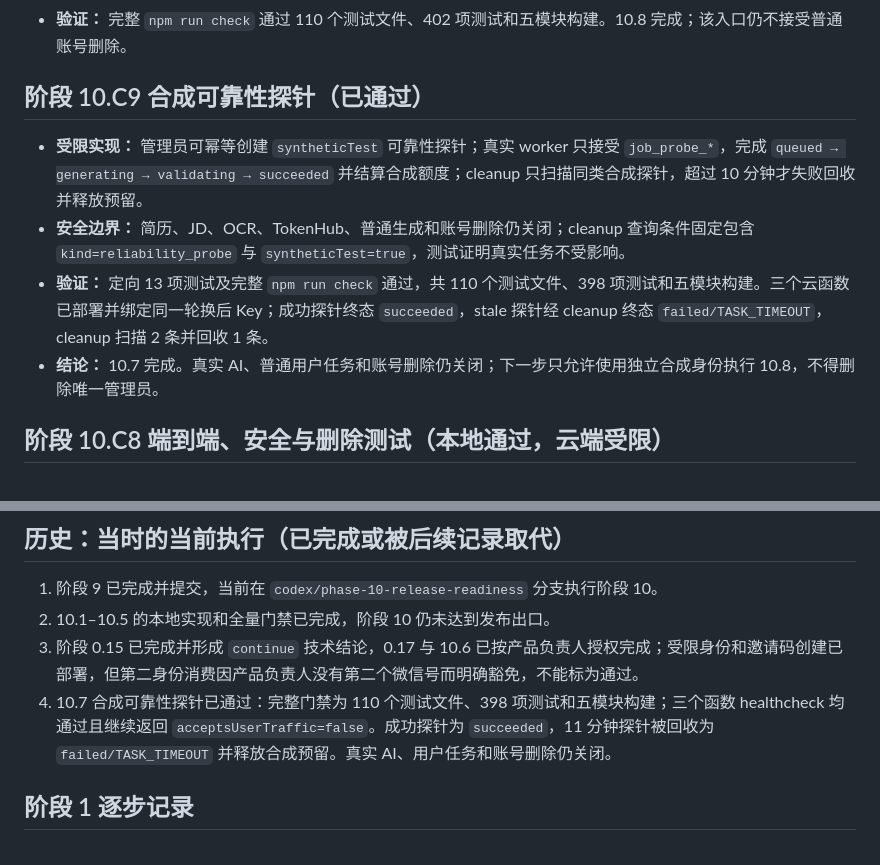
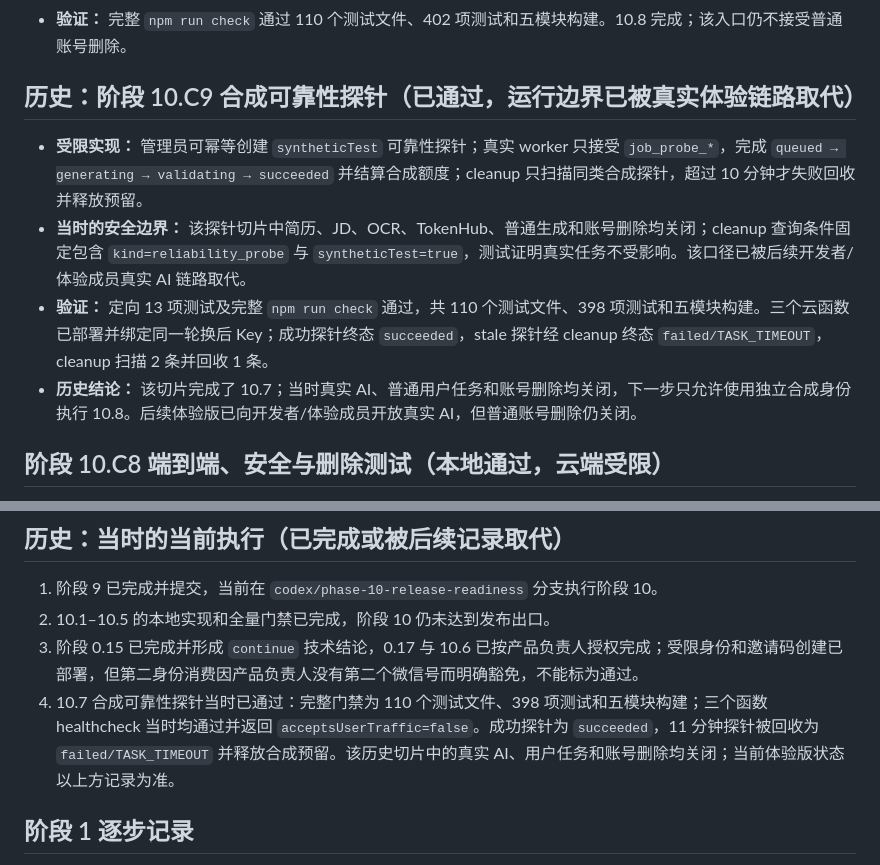
Before and after one commit to Yinzhi392/ApplyMate, a Markdown page: memory-bank/progress.md, 2 parts joined by grey strips. Rendered like a GitHub page.

Commit message:
docs: clarify current experience state

```diff
--- a/memory-bank/progress.md
+++ b/memory-bank/progress.md
@@ -126,12 +126,12 @@
 - **匿名与隔离：** 匿名删除指标稳定为恰好 1 条，不含 userId 或 deletionProbeId；专项测试证明外观相似但缺少合成标记的记录不会被删除。唯一管理员未被修改或删除。
 - **验证：** 完整 `npm run check` 通过 110 个测试文件、402 项测试和五模块构建。10.8 完成；该入口仍不接受普通账号删除。
 
-## 阶段 10.C9 合成可靠性探针（已通过）
+## 历史：阶段 10.C9 合成可靠性探针（已通过，运行边界已被真实体验链路取代）
 
 - **受限实现：** 管理员可幂等创建 `syntheticTest` 可靠性探针；真实 worker 只接受 `job_probe_*`，完成 `queued → generating → validating → succeeded` 并结算合成额度；cleanup 只扫描同类合成探针，超过 10 分钟才失败回收并释放预留。
-- **安全边界：** 简历、JD、OCR、TokenHub、普通生成和账号删除仍关闭；cleanup 查询条件固定包含 `kind=reliability_probe` 与 `syntheticTest=true`，测试证明真实任务不受影响。
+- **当时的安全边界：** 该探针切片中简历、JD、OCR、TokenHub、普通生成和账号删除均关闭；cleanup 查询条件固定包含 `kind=reliability_probe` 与 `syntheticTest=true`，测试证明真实任务不受影响。该口径已被后续开发者/体验成员真实 AI 链路取代。
 - **验证：** 定向 13 项测试及完整 `npm run check` 通过，共 110 个测试文件、398 项测试和五模块构建。三个云函数已部署并绑定同一轮换后 Key；成功探针终态 `succeeded`，stale 探针经 cleanup 终态 `failed/TASK_TIMEOUT`，cleanup 扫描 2 条并回收 1 条。
-- **结论：** 10.7 完成。真实 AI、普通用户任务和账号删除仍关闭；下一步只允许使用独立合成身份执行 10.8，不得删除唯一管理员。
+- **历史结论：** 该切片完成了 10.7；当时真实 AI、普通用户任务和账号删除均关闭，下一步只允许使用独立合成身份执行 10.8。后续体验版已向开发者/体验成员开放真实 AI，但普通账号删除仍关闭。
 
 ## 阶段 10.C8 端到端、安全与删除测试（本地通过，云端受限）
 
@@ -494,7 +494,7 @@
 1. 阶段 9 已完成并提交，当前在 `codex/phase-10-release-readiness` 分支执行阶段 10。
 2. 10.1–10.5 的本地实现和全量门禁已完成，阶段 10 仍未达到发布出口。
 3. 阶段 0.15 已完成并形成 `continue` 技术结论，0.17 与 10.6 已按产品负责人授权完成；受限身份和邀请码创建已部署，但第二身份消费因产品负责人没有第二个微信号而明确豁免，不能标为通过。
-4. 10.7 合成可靠性探针已通过：完整门禁为 110 个测试文件、398 项测试和五模块构建；三个函数 healthcheck 均通过且继续返回 `acceptsUserTraffic=false`。成功探针为 `succeeded`，11 分钟探针被回收为 `failed/TASK_TIMEOUT` 并释放合成预留。真实 AI、用户任务和账号删除仍关闭。
+4. 10.7 合成可靠性探针当时已通过：完整门禁为 110 个测试文件、398 项测试和五模块构建；三个函数 healthcheck 当时均通过并返回 `acceptsUserTraffic=false`。成功探针为 `succeeded`，11 分钟探针被回收为 `failed/TASK_TIMEOUT` 并释放合成预留。该历史切片中的真实 AI、用户任务和账号删除均关闭；当前体验版状态以上方记录为准。
 
 ## 阶段 1 逐步记录
 
```
Also changed, not shown: memory-bank/implementation-plan.md (+1 -1 lines).
